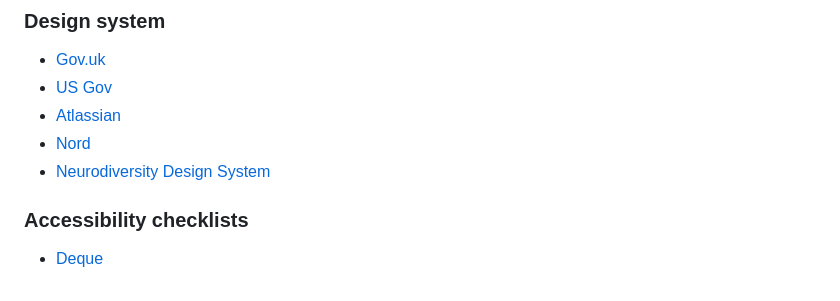
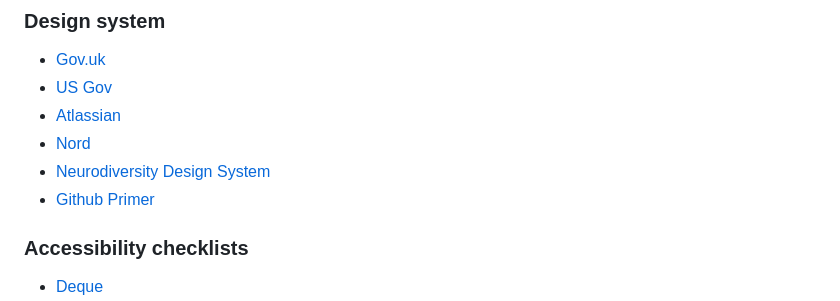
Before and after one commit to webtesting-tools/docs, a Markdown page: src/index.md, the part around the change. Drawn GitHub-style.

Commit message:
github primer

```diff
--- a/src/index.md
+++ b/src/index.md
@@ -85,6 +85,7 @@ description: List of web testing tools
 - [Atlassian](https://atlassian.design/)
 - [Nord](https://nordhealth.design/)
 - [Neurodiversity Design System](https://www.neurodiversity.design/)
+- [Github Primer](https://primer.style/)
 
 ### Accessibility checklists
 - [Deque](https://dequeuniversity.com/checklists/)
```
